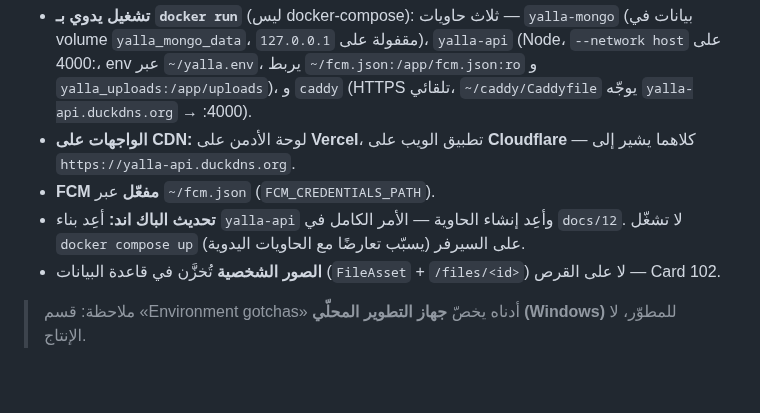
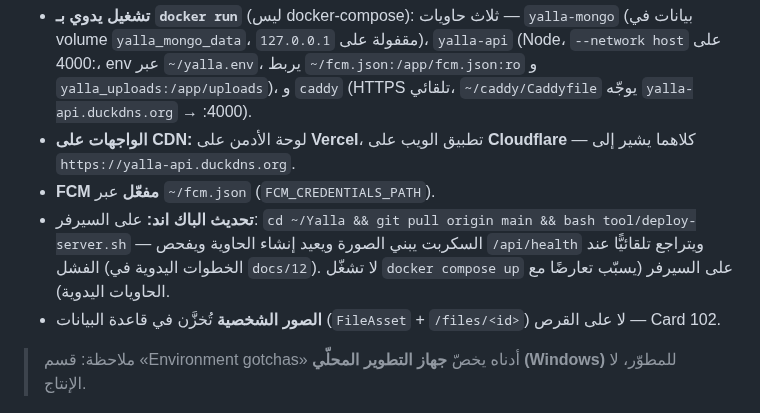
Before and after one commit to MohammedEmad333/Yalla, a Markdown page: HANDOFF.md, the part around the change. Rendered like a GitHub page; blank space fills up the shorter version.

Commit message:
docs: إشارة إلى سكربت النشر في HANDOFF
Co-Authored-By: Claude Opus 5 <noreply@anthropic.com>
Claude-Session: https://claude.ai/code/session_012f37d31oAyoUrALUrxXM4e

```diff
--- a/HANDOFF.md
+++ b/HANDOFF.md
@@ -15,7 +15,7 @@ Repo: `MohammedEmad333/Yalla`. **Work happens directly on `main`** (the user mad
 - **تشغيل يدوي بـ `docker run`** (ليس docker-compose): ثلاث حاويات — `yalla-mongo` (بيانات في volume `yalla_mongo_data`، مقفولة على `127.0.0.1`)، `yalla-api` (Node، `--network host` على :4000، env عبر `~/yalla.env`، يربط `~/fcm.json:/app/fcm.json:ro` و `yalla_uploads:/app/uploads`)، و `caddy` (HTTPS تلقائي، `~/caddy/Caddyfile` يوجّه `yalla-api.duckdns.org` → :4000).
 - **الواجهات على CDN:** لوحة الأدمن على **Vercel**، تطبيق الويب على **Cloudflare** — كلاهما يشير إلى `https://yalla-api.duckdns.org`.
 - **FCM مفعّل** عبر `~/fcm.json` (`FCM_CREDENTIALS_PATH`).
-- **تحديث الباك اند:** أعِد بناء `yalla-api` وأعِد إنشاء الحاوية — الأمر الكامل في `docs/12`. لا تشغّل `docker compose up` على السيرفر (يسبّب تعارضًا مع الحاويات اليدوية).
+- **تحديث الباك اند:** على السيرفر: `cd ~/Yalla && git pull origin main && bash tool/deploy-server.sh` — السكربت يبني الصورة ويعيد إنشاء الحاوية ويفحص `/api/health` ويتراجع تلقائيًّا عند الفشل (الخطوات اليدوية في `docs/12`). لا تشغّل `docker compose up` على السيرفر (يسبّب تعارضًا مع الحاويات اليدوية).
 - **الصور الشخصية** تُخزَّن في قاعدة البيانات (`FileAsset` + `/files/<id>`) لا على القرص — Card 102.
 
 > ملاحظة: قسم «Environment gotchas» أدناه يخصّ **جهاز التطوير المحلّي (Windows)** للمطوّر، لا الإنتاج.
```
